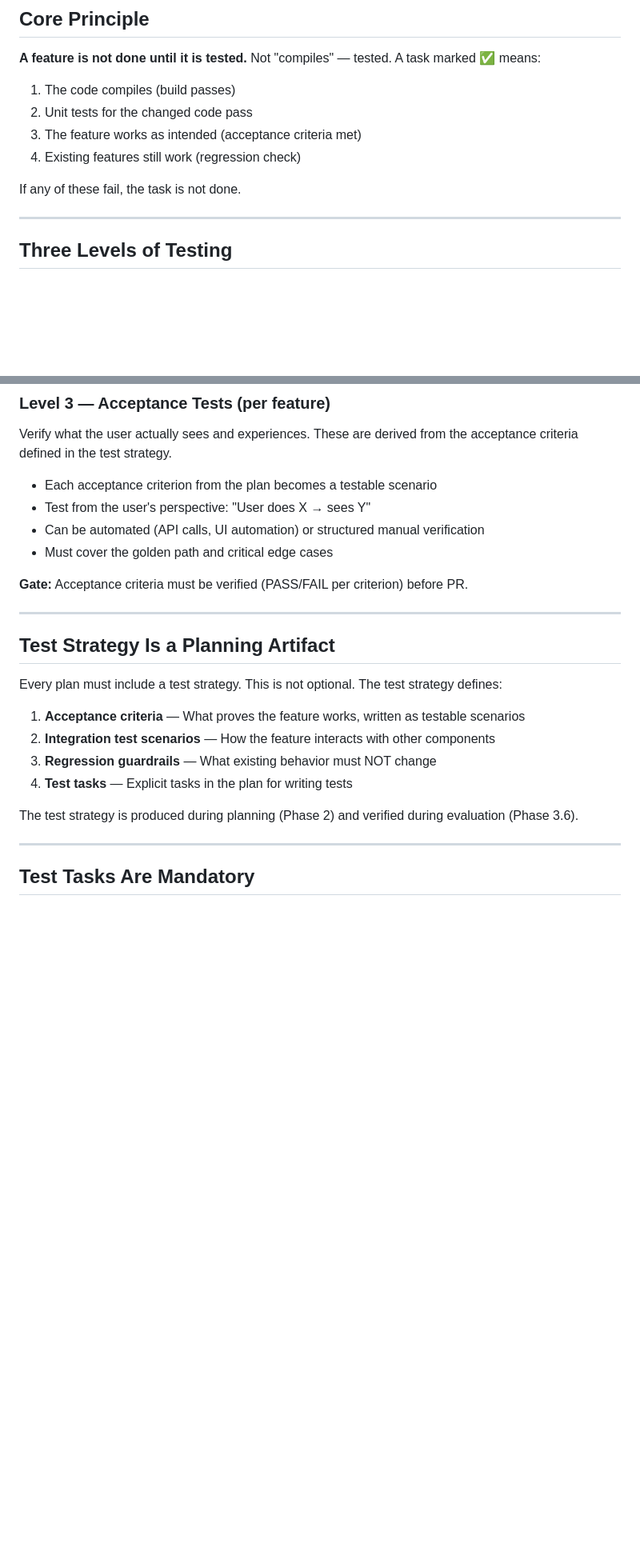
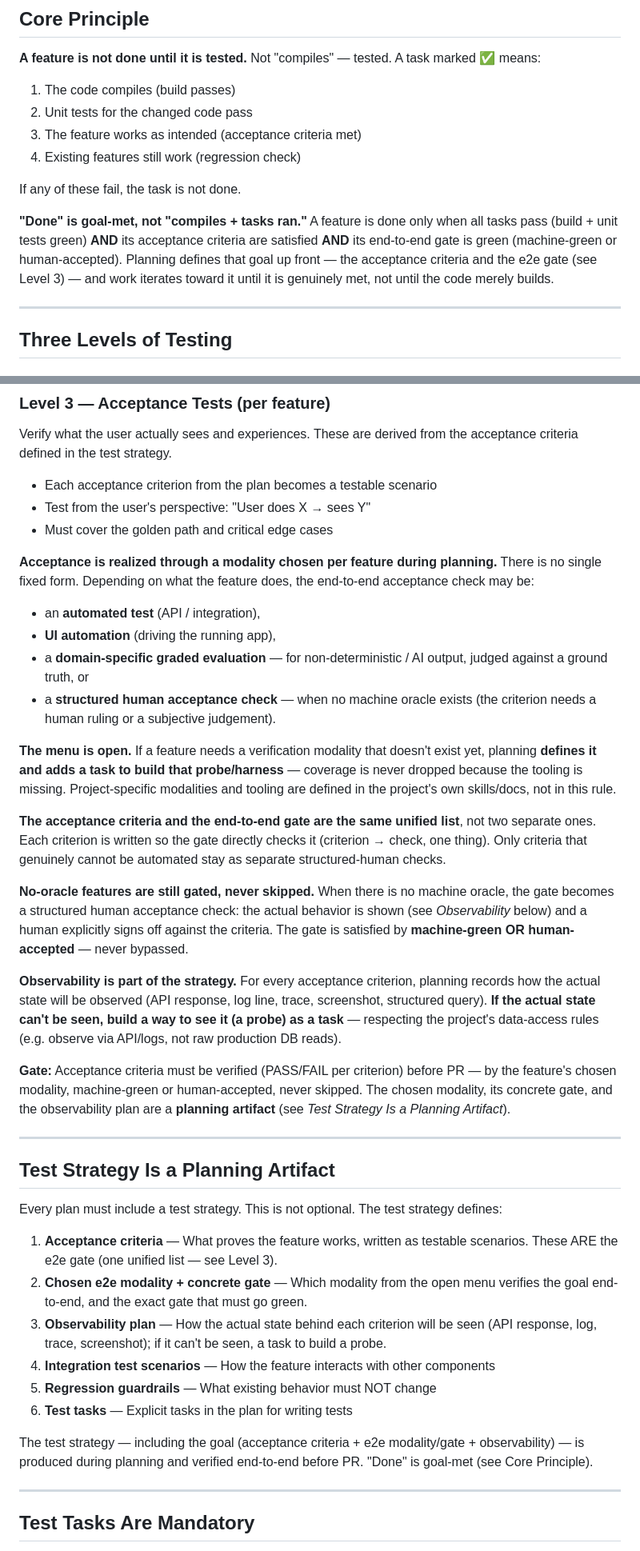
Before and after one commit to anudeeps28/claude-code-harness, a Markdown page: rules/test-philosophy.md, 2 parts joined by grey strips. Shown at 80% size. GitHub-like rendering; blank space fills up the shorter version.

Commit message:
Make Level 3 acceptance goal-driven and modality-agnostic
Rewrite the testing philosophy's Level 3 so acceptance is realized through a
per-feature modality chosen during planning (automated test, UI automation,
domain-specific graded eval, or structured human acceptance) rather than one
fixed form. The menu is open: if the needed modality doesn't exist, planning
adds a task to build the probe/harness.

Establish the goal-driven terminal condition in the Core Principle: "done" is
goal-met (all tasks pass AND acceptance criteria satisfied AND the e2e gate is
green or human-accepted), not "compiles + tasks ran." Acceptance criteria and
the e2e gate are one unified list; no-oracle features are still gated via human
sign-off; observability (how the actual state is seen) is part of the strategy.

Keeps the rule generic — project-specific modalities/tooling live in project
files, not here.

```diff
--- a/rules/test-philosophy.md
+++ b/rules/test-philosophy.md
@@ -18,6 +18,8 @@ This rule defines the testing philosophy for all code generated by this harness.
 4. Existing features still work (regression check)
 
 If any of these fail, the task is not done.
+
+**"Done" is goal-met, not "compiles + tasks ran."** A feature is done only when all tasks pass (build + unit tests green) **AND** its acceptance criteria are satisfied **AND** its end-to-end gate is green (machine-green or human-accepted). Planning defines that goal up front — the acceptance criteria and the e2e gate (see Level 3) — and work iterates toward it until it is genuinely met, not until the code merely builds.
 
 ---
 
@@ -51,10 +53,24 @@ Verify what the user actually sees and experiences. These are derived from the a
 
 - Each acceptance criterion from the plan becomes a testable scenario
 - Test from the user's perspective: "User does X → sees Y"
-- Can be automated (API calls, UI automation) or structured manual verification
 - Must cover the golden path and critical edge cases
 
-**Gate:** Acceptance criteria must be verified (PASS/FAIL per criterion) before PR.
+**Acceptance is realized through a modality chosen per feature during planning.** There is no single fixed form. Depending on what the feature does, the end-to-end acceptance check may be:
+
+- an **automated test** (API / integration),
+- **UI automation** (driving the running app),
+- a **domain-specific graded evaluation** — for non-deterministic / AI output, judged against a ground truth, or
+- a **structured human acceptance check** — when no machine oracle exists (the criterion needs a human ruling or a subjective judgement).
+
+**The menu is open.** If a feature needs a verification modality that doesn't exist yet, planning **defines it and adds a task to build that probe/harness** — coverage is never dropped because the tooling is missing. Project-specific modalities and tooling are defined in the project's own skills/docs, not in this rule.
+
+**The acceptance criteria and the end-to-end gate are the same unified list**, not two separate ones. Each criterion is written so the gate directly checks it (criterion → check, one thing). Only criteria that genuinely cannot be automated stay as separate structured-human checks.
+
+**No-oracle features are still gated, never skipped.** When there is no machine oracle, the gate becomes a structured human acceptance check: the actual behavior is shown (see *Observability* below) and a human explicitly signs off against the criteria. The gate is satisfied by **machine-green OR human-accepted** — never bypassed.
+
+**Observability is part of the strategy.** For every acceptance criterion, planning records how the actual state will be observed (API response, log line, trace, screenshot, structured query). **If the actual state can't be seen, build a way to see it (a probe) as a task** — respecting the project's data-access rules (e.g. observe via API/logs, not raw production DB reads).
+
+**Gate:** Acceptance criteria must be verified (PASS/FAIL per criterion) before PR — by the feature's chosen modality, machine-green or human-accepted, never skipped. The chosen modality, its concrete gate, and the observability plan are a **planning artifact** (see *Test Strategy Is a Planning Artifact*).
 
 ---
 
@@ -62,12 +78,14 @@ Verify what the user actually sees and experiences. These are derived from the a
 
 Every plan must include a test strategy. This is not optional. The test strategy defines:
 
-1. **Acceptance criteria** — What proves the feature works, written as testable scenarios
-2. **Integration test scenarios** — How the feature interacts with other components
-3. **Regression guardrails** — What existing behavior must NOT change
-4. **Test tasks** — Explicit tasks in the plan for writing tests
+1. **Acceptance criteria** — What proves the feature works, written as testable scenarios. These ARE the e2e gate (one unified list — see Level 3).
+2. **Chosen e2e modality + concrete gate** — Which modality from the open menu verifies the goal end-to-end, and the exact gate that must go green.
+3. **Observability plan** — How the actual state behind each criterion will be seen (API response, log, trace, screenshot); if it can't be seen, a task to build a probe.
+4. **Integration test scenarios** — How the feature interacts with other components
+5. **Regression guardrails** — What existing behavior must NOT change
+6. **Test tasks** — Explicit tasks in the plan for writing tests
 
-The test strategy is produced during planning (Phase 2) and verified during evaluation (Phase 3.6).
+The test strategy — including the goal (acceptance criteria + e2e modality/gate + observability) — is produced during planning and verified end-to-end before PR. "Done" is goal-met (see Core Principle).
 
 ---
 
```
